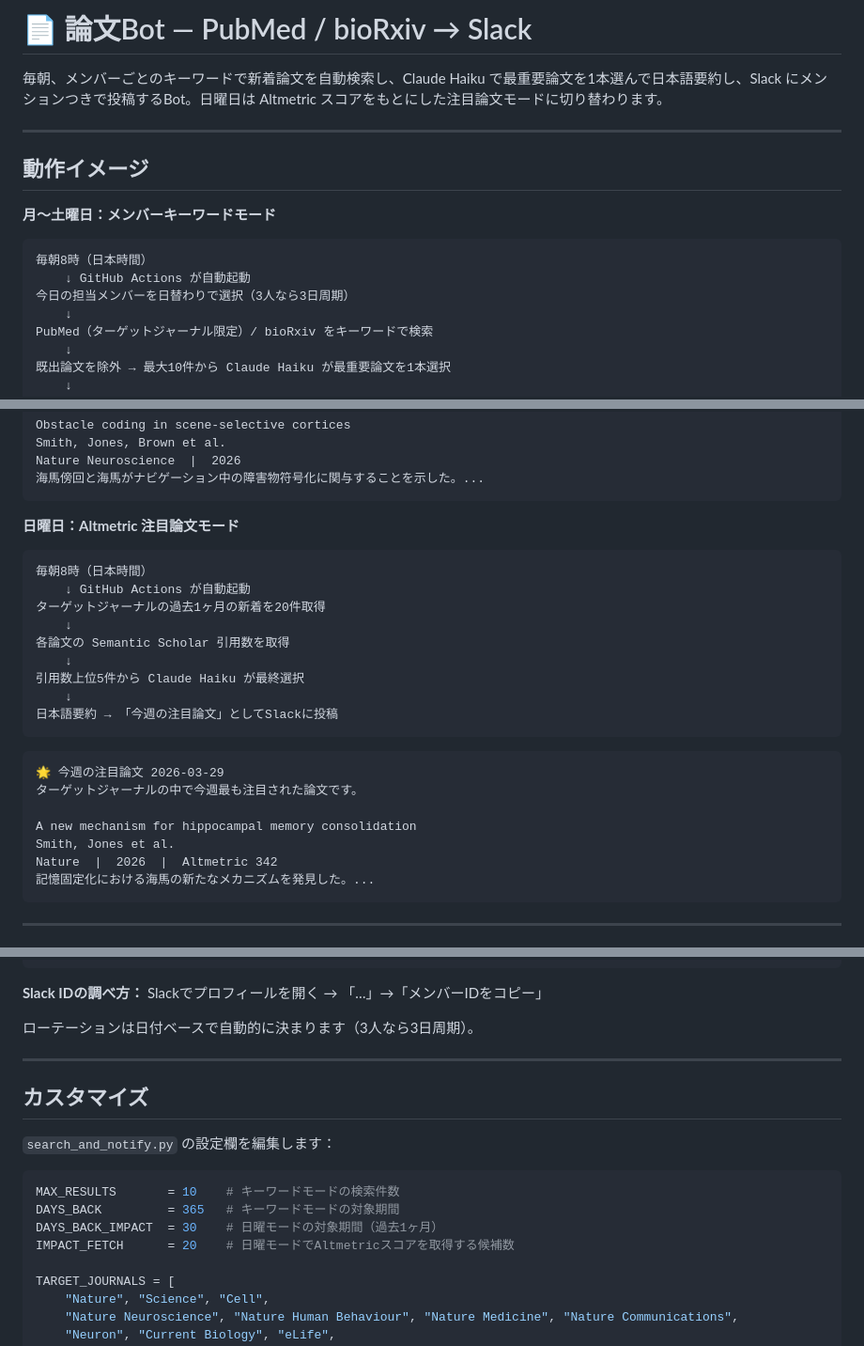
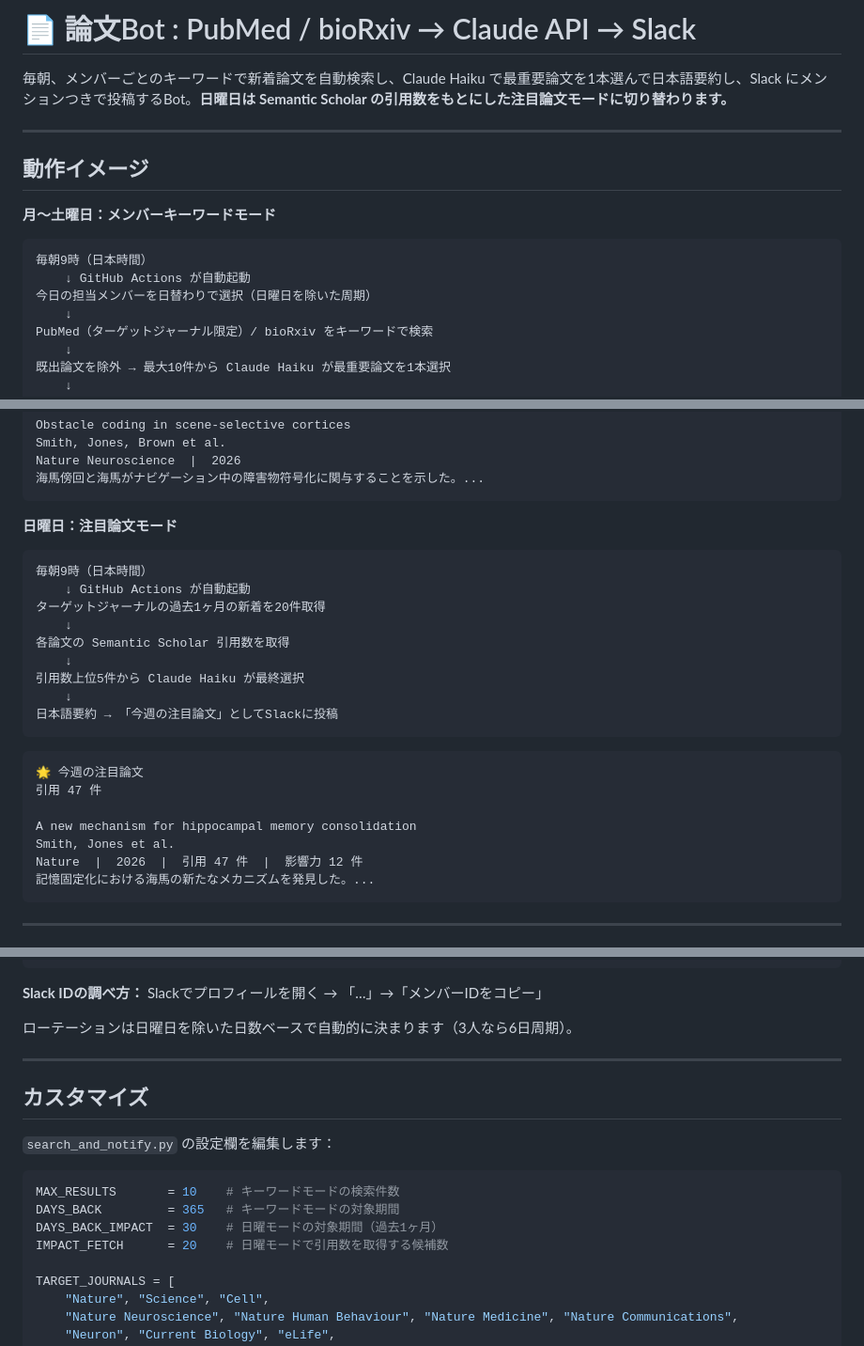
Before and after one commit to tkitanishi/PaperBot, a Markdown page: README.md, 3 parts joined by grey strips. Shown at 94% size. GitHub-like rendering.

````diff
--- a/README.md
+++ b/README.md
@@ -1,6 +1,6 @@
-# 📄 論文Bot — PubMed / bioRxiv → Slack
+# 📄 論文Bot : PubMed / bioRxiv → Claude API → Slack
 
-毎朝、メンバーごとのキーワードで新着論文を自動検索し、Claude Haiku で最重要論文を1本選んで日本語要約し、Slack にメンションつきで投稿するBot。日曜日は Altmetric スコアをもとにした注目論文モードに切り替わります。
+毎朝、メンバーごとのキーワードで新着論文を自動検索し、Claude Haiku で最重要論文を1本選んで日本語要約し、Slack にメンションつきで投稿するBot。**日曜日は Semantic Scholar の引用数をもとにした注目論文モードに切り替わります。**
 
 ---
 
@@ -9,9 +9,9 @@
 **月〜土曜日：メンバーキーワードモード**
 
 ```
-毎朝8時（日本時間）
+毎朝9時（日本時間）
     ↓ GitHub Actions が自動起動
-今日の担当メンバーを日替わりで選択（3人なら3日周期）
+今日の担当メンバーを日替わりで選択（日曜日を除いた周期）
     ↓
 PubMed（ターゲットジャーナル限定）/ bioRxiv をキーワードで検索
     ↓
@@ -32,10 +32,10 @@ Nature Neuroscience  |  2026
 海馬傍回と海馬がナビゲーション中の障害物符号化に関与することを示した。...
 ```
 
-**日曜日：Altmetric 注目論文モード**
+**日曜日：注目論文モード**
 
 ```
-毎朝8時（日本時間）
+毎朝9時（日本時間）
     ↓ GitHub Actions が自動起動
 ターゲットジャーナルの過去1ヶ月の新着を20件取得
     ↓
@@ -47,12 +47,12 @@ Nature Neuroscience  |  2026
 ```
 
 ```
-🌟 今週の注目論文 2026-03-29
-ターゲットジャーナルの中で今週最も注目された論文です。
+🌟 今週の注目論文
+引用 47 件
 
 A new mechanism for hippocampal memory consolidation
 Smith, Jones et al.
-Nature  |  2026  |  Altmetric 342
+Nature  |  2026  |  引用 47 件  |  影響力 12 件
 記憶固定化における海馬の新たなメカニズムを発見した。...
 ```
 
@@ -182,7 +182,7 @@ GitHubで `docs/members.json` を直接編集します：
 
 **Slack IDの調べ方：** Slackでプロフィールを開く → 「…」→「メンバーIDをコピー」
 
-ローテーションは日付ベースで自動的に決まります（3人なら3日周期）。
+ローテーションは日曜日を除いた日数ベースで自動的に決まります（3人なら6日周期）。
 
 ---
 
@@ -194,7 +194,7 @@ GitHubで `docs/members.json` を直接編集します：
 MAX_RESULTS       = 10    # キーワードモードの検索件数
 DAYS_BACK         = 365   # キーワードモードの対象期間
 DAYS_BACK_IMPACT  = 30    # 日曜モードの対象期間（過去1ヶ月）
-IMPACT_FETCH      = 20    # 日曜モードでAltmetricスコアを取得する候補数
+IMPACT_FETCH      = 20    # 日曜モードで引用数を取得する候補数
 
 TARGET_JOURNALS = [
     "Nature", "Science", "Cell",
````
Also changed, not shown: other parts of README.md (+4 -4 lines).
